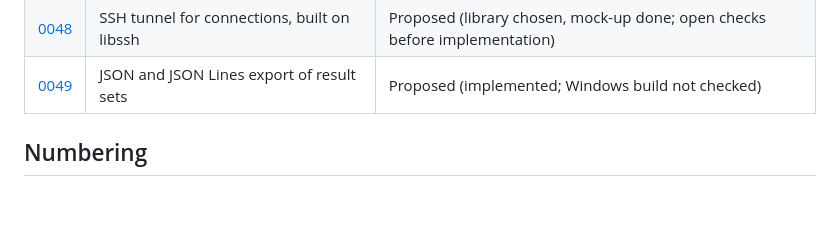
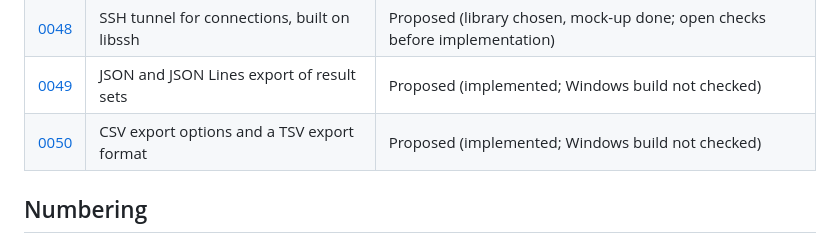
Before and after one commit to aurora/mysql-query-browser, a Markdown page: docs/adr/README.md, the part around the change. Drawn GitHub-style; blank space fills up the shorter version.

```diff
--- a/docs/adr/README.md
+++ b/docs/adr/README.md
@@ -58,6 +58,7 @@ Related.
 | [0047](0047-parity-reached-features-after-parity.md) | Functional parity is reached; new features follow, each with its own decision | Accepted |
 | [0048](0048-ssh-tunnel-with-libssh.md) | SSH tunnel for connections, built on libssh | Proposed (library chosen, mock-up done; open checks before implementation) |
 | [0049](0049-json-and-json-lines-export.md) | JSON and JSON Lines export of result sets | Proposed (implemented; Windows build not checked) |
+| [0050](0050-csv-export-options-and-tsv.md) | CSV export options and a TSV export format | Proposed (implemented; Windows build not checked) |
 
 ## Numbering
 
```
Also changed, not shown: ROADMAP.md (+3 -2 lines), docs/adr/0050-csv-export-options-and-tsv.md (added, +103 -0 lines), docs/mockups/csv-export/options-browser.png (added), 6 other files.
